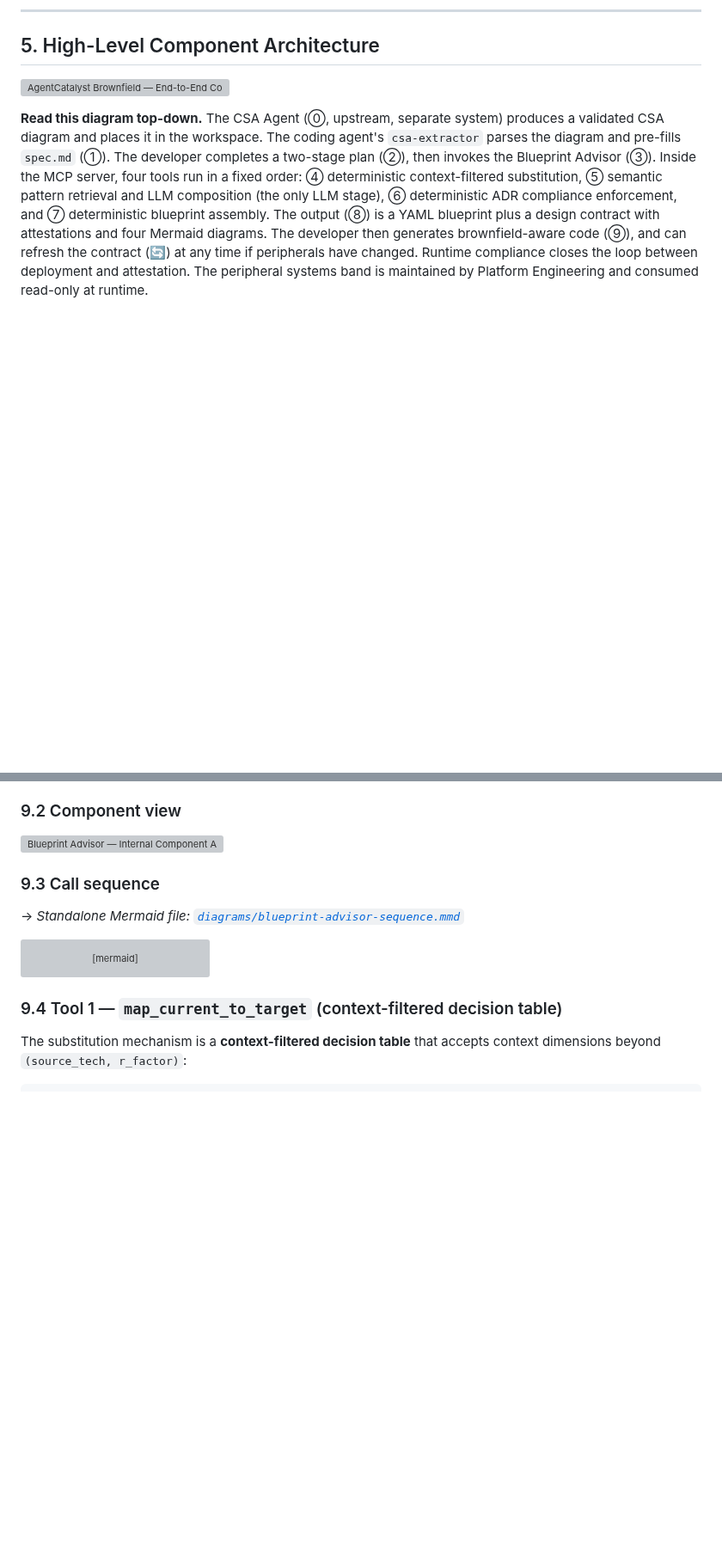
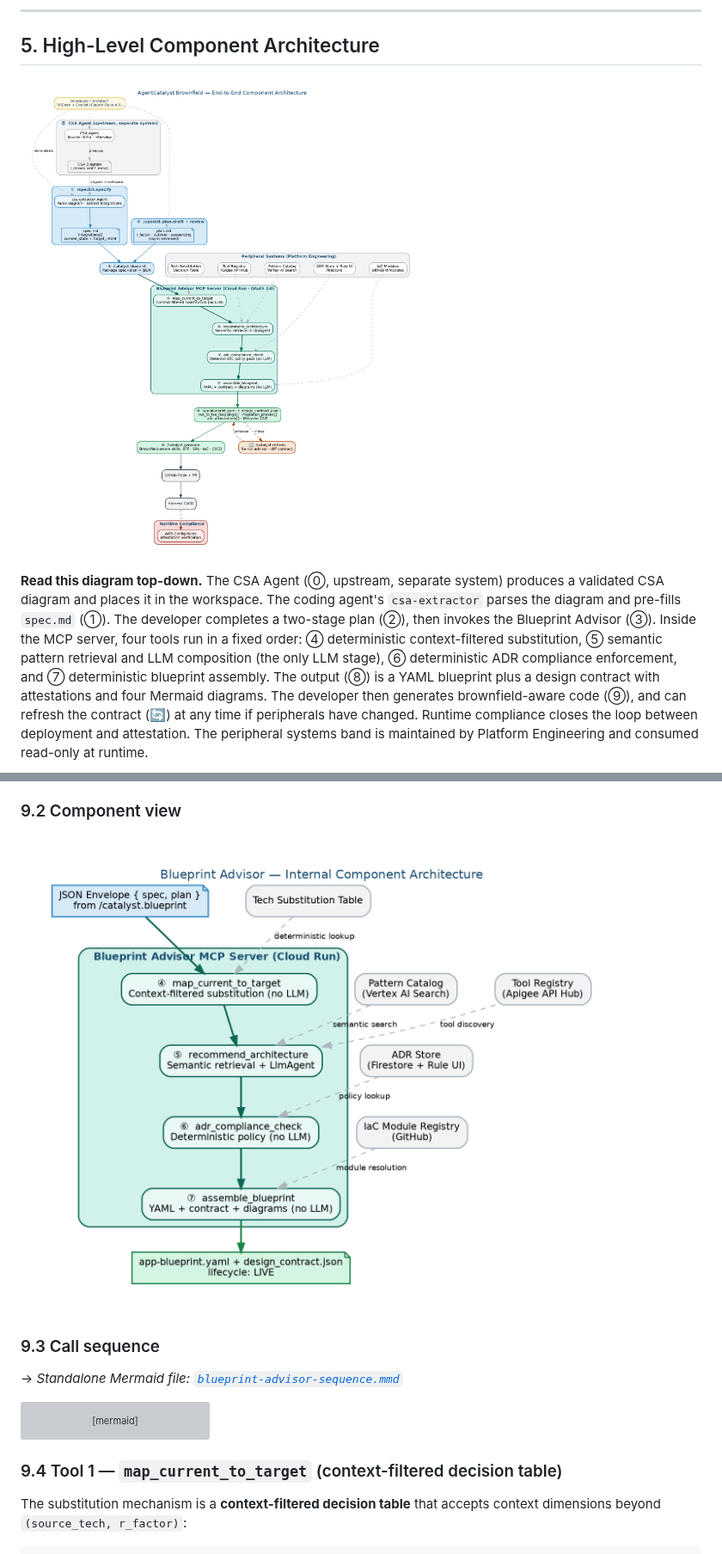
Before and after one commit to rnerurkar/engen, a Markdown page: csa-tsa-speckit-architecture.md, 2 parts joined by grey strips. Shown at 86% size. Drawn GitHub-style; blank space fills up the shorter version; grey boxes are pictures that could not be loaded.

Commit message:
Fix broken markdown asset references in architecture doc

````diff
--- a/csa-tsa-speckit-architecture.md
+++ b/csa-tsa-speckit-architecture.md
@@ -145,7 +145,7 @@ The transformation problem — moving an existing on-prem application onto AWS
 
 ## 5. High-Level Component Architecture
 
-![AgentCatalyst Brownfield — End-to-End Component Architecture](diagrams/agentcatalyst-brownfield-architecture.png)
+![AgentCatalyst Brownfield — End-to-End Component Architecture](agentcatalyst-brownfield-architecture.png)
 
 **Read this diagram top-down.** The CSA Agent (⓪, upstream, separate system) produces a validated CSA diagram and places it in the workspace. The coding agent's `csa-extractor` parses the diagram and pre-fills `spec.md` (①). The developer completes a two-stage plan (②), then invokes the Blueprint Advisor (③). Inside the MCP server, four tools run in a fixed order: ④ deterministic context-filtered substitution, ⑤ semantic pattern retrieval and LLM composition (the only LLM stage), ⑥ deterministic ADR compliance enforcement, and ⑦ deterministic blueprint assembly. The output (⑧) is a YAML blueprint plus a design contract with attestations and four Mermaid diagrams. The developer then generates brownfield-aware code (⑨), and can refresh the contract (🔄) at any time if peripherals have changed. Runtime compliance closes the loop between deployment and attestation. The peripheral systems band is maintained by Platform Engineering and consumed read-only at runtime.
 
@@ -302,11 +302,11 @@ The Blueprint Advisor is an ADK-based agent exposed as an MCP Server, deployed o
 
 ### 9.2 Component view
 
-![Blueprint Advisor — Internal Component Architecture](diagrams/blueprint-advisor-components.png)
+![Blueprint Advisor — Internal Component Architecture](blueprint-advisor-components.png)
 
 ### 9.3 Call sequence
 
-→ *Standalone Mermaid file: [`diagrams/blueprint-advisor-sequence.mmd`](diagrams/blueprint-advisor-sequence.mmd)*
+→ *Standalone Mermaid file: [`blueprint-advisor-sequence.mmd`](blueprint-advisor-sequence.mmd)*
 
 ```mermaid
 sequenceDiagram
````
Also changed, not shown: other parts of csa-tsa-speckit-architecture.md (+2 -2 lines).
